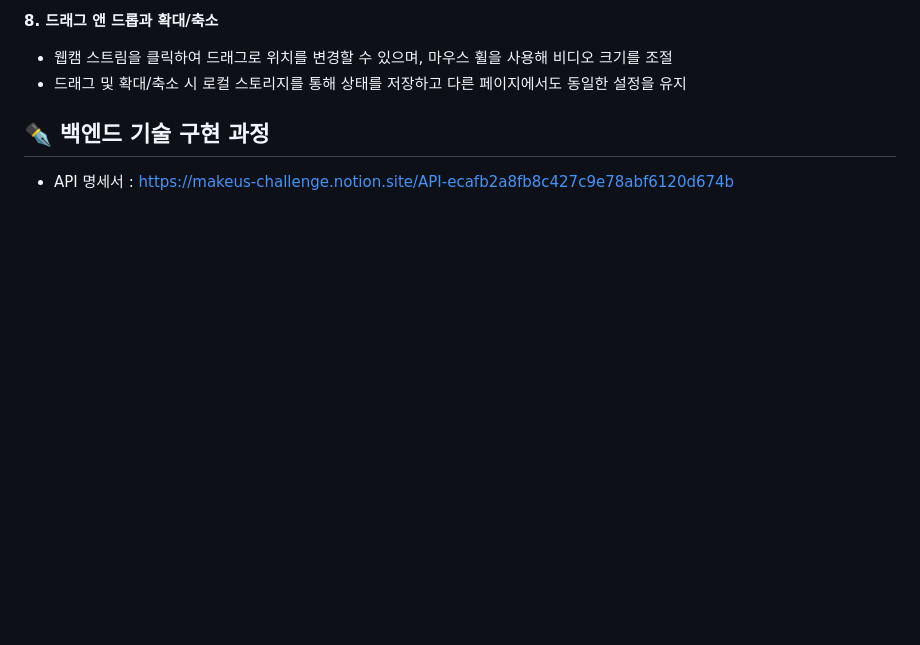
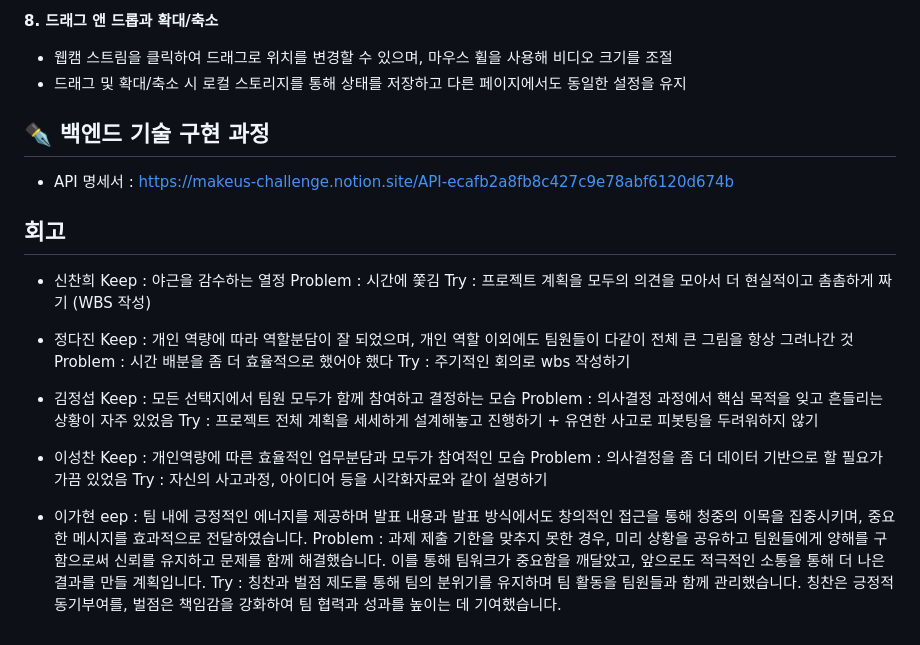
Before and after one commit to desjaykim/RobotEducation, a Markdown page: README.md, the part around the change. Drawn GitHub-style; blank space fills up the shorter version.

```diff
--- a/README.md
+++ b/README.md
@@ -110,3 +110,29 @@ AI 가전 사용이 어려운 부모님 세대가 스스로 사용하실 수 있
 ## ✒️ 백엔드 기술 구현 과정
 
 - API 명세서 : <https://makeus-challenge.notion.site/API-ecafb2a8fb8c427c9e78abf6120d674b>
+
+## 회고
+- 신찬희
+Keep : 야근을 감수하는 열정
+Problem : 시간에 쫓김
+Try : 프로젝트 계획을 모두의 의견을 모아서 더 현실적이고 촘촘하게 짜기 (WBS 작성)
+
+- 정다진
+Keep : 개인 역량에 따라 역할분담이 잘 되었으며, 개인 역할 이외에도 팀원들이 다같이 전체 큰 그림을 항상 그려나간 것
+Problem : 시간 배분을 좀 더 효율적으로 했어야 했다
+Try : 주기적인 회의로 wbs 작성하기
+
+- 김정섭
+Keep : 모든 선택지에서 팀원 모두가 함께 참여하고 결정하는 모습
+Problem : 의사결정 과정에서 핵심 목적을 잊고 흔들리는 상황이 자주 있었음
+Try : 프로젝트 전체 계획을 세세하게 설계해놓고 진행하기 + 유연한 사고로 피봇팅을 두려워하지 않기
+
+- 이성찬
+Keep : 개인역량에 따른 효율적인 업무분담과 모두가 참여적인 모습
+Problem : 의사결정을 좀 더 데이터 기반으로 할 필요가 가끔 있었음
+Try : 자신의 사고과정, 아이디어 등을 시각화자료와 같이 설명하기
+
+- 이가현
+eep : 팀 내에 긍정적인 에너지를 제공하며  발표 내용과 발표 방식에서도 창의적인 접근을 통해 청중의 이목을 집중시키며, 중요한 메시지를 효과적으로 전달하였습니다.
+Problem : 과제 제출 기한을 맞추지 못한 경우, 미리 상황을 공유하고 팀원들에게 양해를 구함으로써 신뢰를 유지하고 문제를 함께 해결했습니다. 이를 통해 팀워크가 중요함을 깨달았고, 앞으로도 적극적인 소통을 통해 더 나은 결과를 만들 계획입니다.
+Try : 칭찬과 벌점 제도를 통해 팀의 분위기를 유지하며 팀 활동을 팀원들과 함께 관리했습니다. 칭찬은 긍정적 동기부여를, 벌점은 책임감을 강화하여 팀 협력과 성과를 높이는 데 기여했습니다.
```
